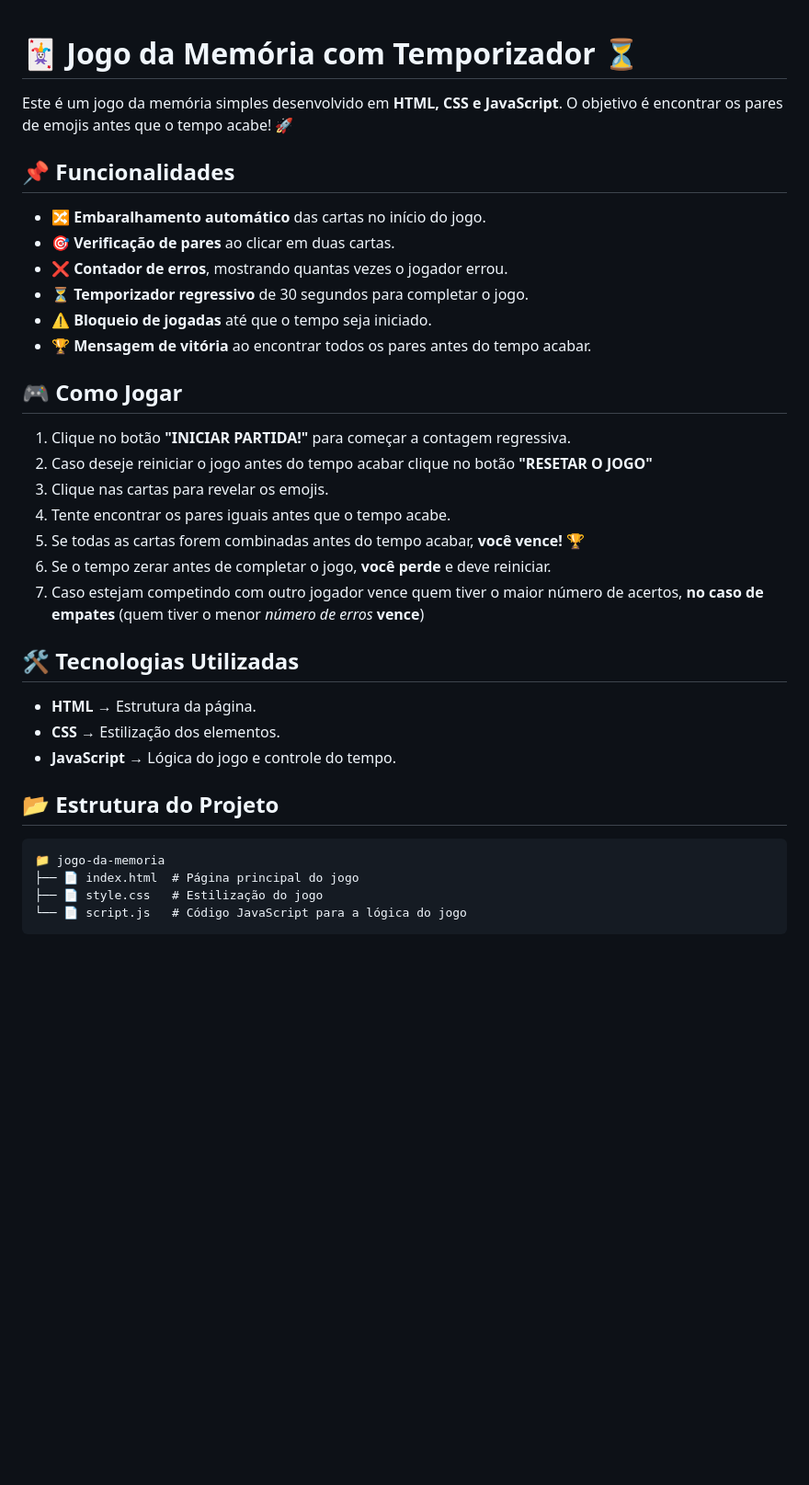
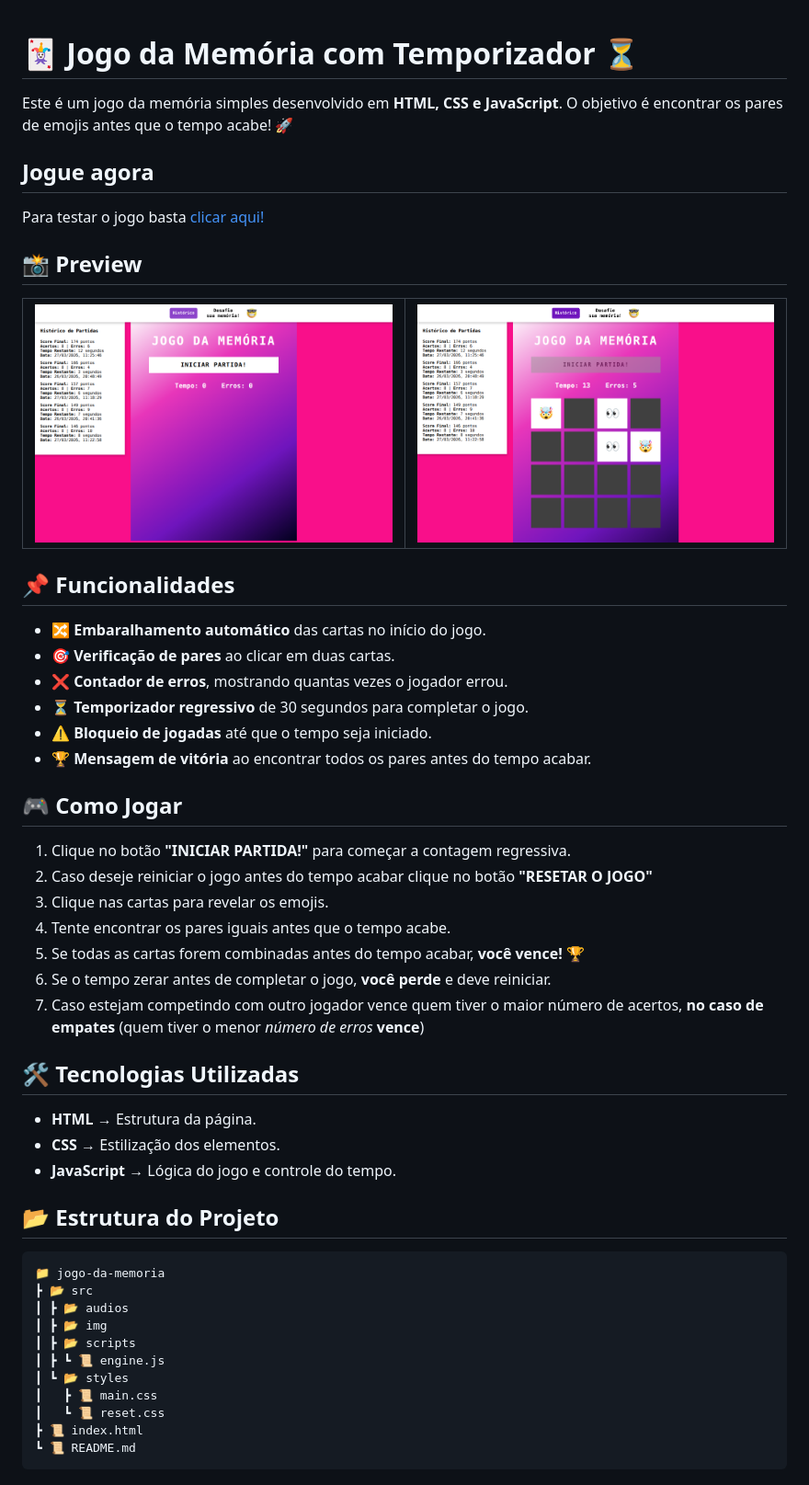
Before and after one commit to LeandroDevLab/jogo-da-memoria, a Markdown page: README.md, the part around one of its changes. Shown at 92% size. Drawn GitHub-style; pictures changed too: src/img/preview1.png (added), src/img/preview2.png (added); blank space fills up the shorter version.

Commit message:
docs: atualização do conteúdo no Readme

````diff
--- a/README.md
+++ b/README.md
@@ -2,7 +2,25 @@
 
 Este é um jogo da memória simples desenvolvido em **HTML, CSS e JavaScript**. O objetivo é encontrar os pares de emojis antes que o tempo acabe! 🚀
 
+## Jogue agora
+
+Para testar o jogo basta [clicar aqui!](https://leandrodevlab.github.io/jogo-da-memoria/)
+
+## 📸 Preview
+
+<table>
+      <tr>
+         <td>
+   <img src="./src/img/preview1.png" alt="Preview do jogo" />
+         </td>
+         <td>
+   <img src="./src/img/preview2.png" alt="Preview do jogo" />
+         </td>
+      </tr>
+</table>
+
 ## 📌 Funcionalidades
+
 - 🔀 **Embaralhamento automático** das cartas no início do jogo.
 - 🎯 **Verificação de pares** ao clicar em duas cartas.
 - ❌ **Contador de erros**, mostrando quantas vezes o jogador errou.
@@ -11,24 +29,34 @@ Este é um jogo da memória simples desenvolvido em **HTML, CSS e JavaScript**.
 - 🏆 **Mensagem de vitória** ao encontrar todos os pares antes do tempo acabar.
 
 ## 🎮 Como Jogar
+
 1. Clique no botão **"INICIAR PARTIDA!"** para começar a contagem regressiva.
 2. Caso deseje reiniciar o jogo antes do tempo acabar clique no botão **"RESETAR O JOGO"**
 3. Clique nas cartas para revelar os emojis.
 4. Tente encontrar os pares iguais antes que o tempo acabe.
 5. Se todas as cartas forem combinadas antes do tempo acabar, **você vence!** 🏆
 6. Se o tempo zerar antes de completar o jogo, **você perde** e deve reiniciar.
-7. Caso estejam competindo com outro jogador vence quem tiver o maior número de acertos, **no caso de empates** (quem tiver o menor *número de erros* **vence**)
+7. Caso estejam competindo com outro jogador vence quem tiver o maior número de acertos, **no caso de empates** (quem tiver o menor _número de erros_ **vence**)
 
 ## 🛠️ Tecnologias Utilizadas
+
 - **HTML** → Estrutura da página.
 - **CSS** → Estilização dos elementos.
 - **JavaScript** → Lógica do jogo e controle do tempo.
 
 ## 📂 Estrutura do Projeto
+
 ```
 📁 jogo-da-memoria
-├── 📄 index.html  # Página principal do jogo
-├── 📄 style.css   # Estilização do jogo
-└── 📄 script.js   # Código JavaScript para a lógica do jogo
+┣ 📂 src
+┃ ┣ 📂 audios
+┃ ┣ 📂 img
+┃ ┣ 📂 scripts
+┃ ┣ ┗ 📜 engine.js
+┃ ┗ 📂 styles
+┃   ┣ 📜 main.css
+┃   ┗ 📜 reset.css
+┣ 📜 index.html
+┗ 📜 README.md
 ```
 
````
Also changed, not shown: other parts of README.md (+35 -0 lines).
